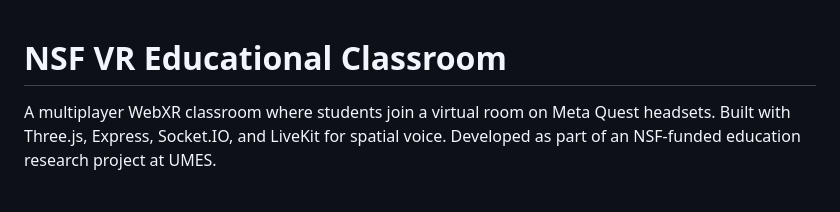
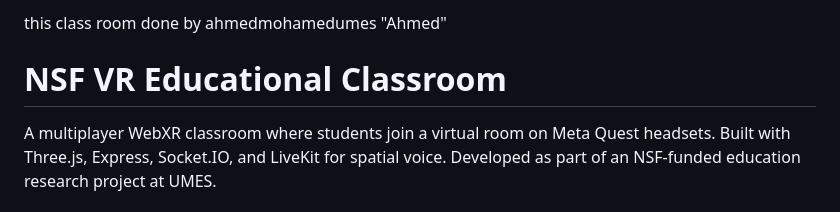
Before and after one commit to UMESVRTeam/vr-classroom, a Markdown page: README.md, the part around the change. Rendered like a GitHub page.

```diff
--- a/README.md
+++ b/README.md
@@ -1,3 +1,4 @@
+this class room done by ahmedmohamedumes "Ahmed"
 # NSF VR Educational Classroom
 
 A multiplayer WebXR classroom where students join a virtual room on Meta Quest headsets.
```
